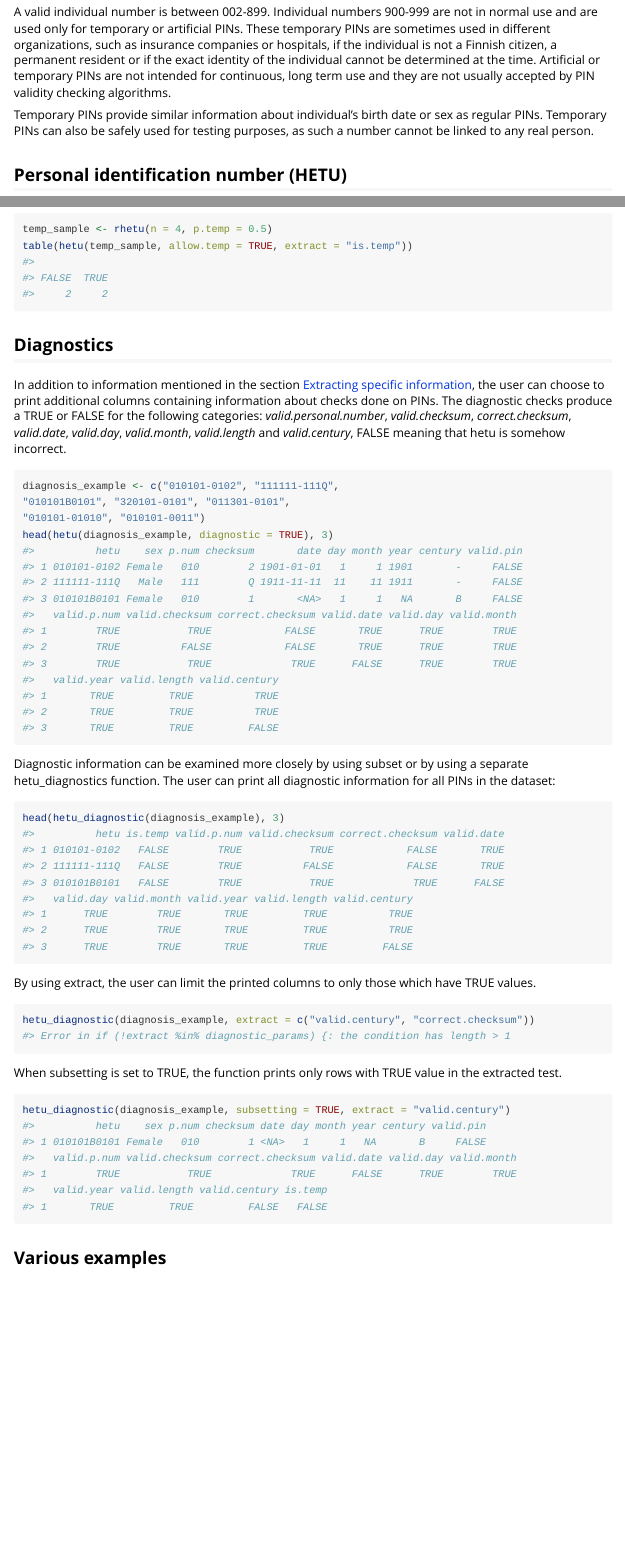
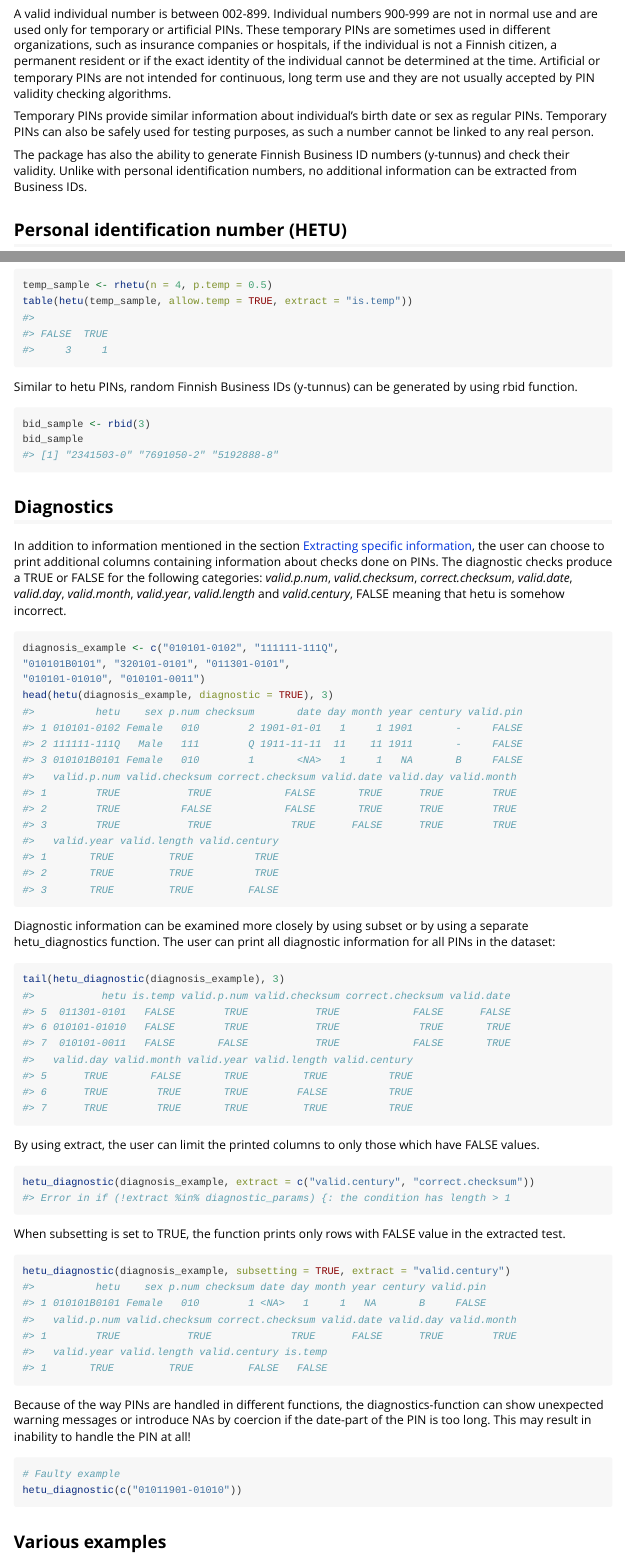
Before and after one commit to rOpenGov/hetu, an R Markdown document (vignettes/hetu.Rmd): the page in a window 1100 px wide, from 780 px down before the commit and from 800 px down after it, so that both start at the same text, and a second part further down, joined at a grey line. Rendered offline with R 4.5, knitr and Pandoc, with nearby package versions; code that draws random numbers runs with fixed seeds of ours; some code elsewhere in the file could not run offline; long lines of code are wrapped.

Commit message:
hetu 0.3.1: added rbid function, updated vignette

````diff
--- a/R/hetu_diagnostic.R
+++ b/R/hetu_diagnostic.R
@@ -47,3 +47,13 @@ hetu_diagnostic <- function(pin, extract = NULL, subsetting = FALSE) {
   }
   return(output)
 }
+
+#' @rdname hetu_diagnostic
+#' @examples
+#' diagnosis_example <- c("010101-0102", "111111-111Q",
+#' "010101B0101", "320101-0101", "011301-0101",
+#' "010101-01010", "010101-0011")
+#' ## Print all diagnoses
+#' pin_diagnostic(diagnosis_example)
+#' @export
+pin_diagnostic <- hetu_diagnostic
--- a/R/rpin.R
+++ b/R/rpin.R
@@ -85,3 +84,47 @@ rpin <- function(n, start_date = as.Date("1895-01-01"), end_date = as.Date(Sys.D
 #' x
 #' @export
 rhetu <- rpin
+
+#' @title Generate a vector of random Finnish Business ID's (y-tunnus)
+#'
+#' @description
+#' A function that generates random Finnish Business ID's, \code{bid}-numbers (Y-tunnus).
+#'
+#' @param
+#' n number of generated BIDs
+#'
+#' @return a vector of generated \code{BID}-numbers.
+#'
+#' @examples
+#' x <- rbid(3)
+#' bid_ctrl(x)
+#' @export
+rbid <- function(n) {
+
+  x <- ceiling(n * 1.4)
+
+  numbers <- sample(0:9, size = x * 7, replace = TRUE)
+
+  matrix <- matrix(numbers, ncol = 7, byrow = TRUE)
+
+  bid_frame <- as.data.frame(matrix)
+
+  bid_frame$check <- rowSums(t(t(bid_frame) * c(7,9,10,5,8,4,2))) %% 11
+
+  bid_frame$check <- ifelse(test = bid_frame$check %in% c(2:10),
+         yes = (11 - bid_frame$check),
+         no = bid_frame$check)
+
+  bid_frame$valid.bid <- ifelse(bid_frame$check == 1, FALSE, TRUE)
+
+  # choose only BIDs with valid checksum
+  bid_frame <- bid_frame[bid_frame$valid.bid,]
+
+  bids <- rep(NA, nrow(bid_frame))
+  for (i in 1:nrow(bid_frame)) {
+    bids[i] <- paste0(paste(bid_frame[i,1:7], collapse = ''), "-", paste0(bid_frame[i,8], collapse = ''))
+    next
+  }
+
+  sample(bids, size = n, replace = FALSE)
+}
--- a/vignettes/hetu.Rmd
+++ b/vignettes/hetu.Rmd
@@ -56,6 +56,8 @@ A valid individual number is between 002-899. Individual numbers 900-999 are not
 
 Temporary PINs provide similar information about individual's birth date or sex as regular PINs. Temporary PINs can also be safely used for testing purposes, as such a number cannot be linked to any real person.
 
+The package has also the ability to generate Finnish Business ID numbers (y-tunnus) and check their validity. Unlike with personal identification numbers, no additional information can be extracted from Business IDs.
+
 ## Personal identification number (HETU)
 
 The basic hetu function can be used to view information from a Finnish personal identification number. The data is outputted as a data frame.
@@ -173,9 +187,16 @@ temp_sample <- rhetu(n = 4, p.temp = 0.5)
 table(hetu(temp_sample, allow.temp = TRUE, extract = "is.temp"))
 ```
 
+Similar to hetu PINs, random Finnish Business IDs (y-tunnus) can be generated by using rbid function.
+
+```{r rpin4, message=FALSE}
+bid_sample <- rbid(3)
+bid_sample
+```
+
 ## Diagnostics
 
-In addition to information mentioned in the section [Extracting specific information](#extracting-specific-information), the user can choose to print additional columns containing information about checks done on PINs. The diagnostic checks produce a TRUE or FALSE for the following categories: *valid.personal.number*, *valid.checksum*, *correct.checksum*, *valid.date*, *valid.day*, *valid.month*, *valid.length* and *valid.century*, FALSE meaning that hetu is somehow incorrect.
+In addition to information mentioned in the section [Extracting specific information](#extracting-specific-information), the user can choose to print additional columns containing information about checks done on PINs. The diagnostic checks produce a TRUE or FALSE for the following categories: *valid.p.num*, *valid.checksum*, *correct.checksum*, *valid.date*, *valid.day*, *valid.month*, *valid.year*, *valid.length* and *valid.century*, FALSE meaning that hetu is somehow incorrect.
 
 ```{r example_diagnostics1, error = TRUE, purl = FALSE, warning = FALSE}
 diagnosis_example <- c("010101-0102", "111111-111Q",
@@ -187,19 +208,26 @@ head(hetu(diagnosis_example, diagnostic = TRUE), 3)
 Diagnostic information can be examined more closely by using subset or by using a separate hetu_diagnostics function. The user can print all diagnostic information for all PINs in the dataset:
 
 ```{r example_diagnostics2, error = TRUE, purl = FALSE, warning = FALSE}
-head(hetu_diagnostic(diagnosis_example), 3)
+tail(hetu_diagnostic(diagnosis_example), 3)
 ```
 
-By using extract, the user can limit the printed columns to only those which have TRUE values.
+By using extract, the user can limit the printed columns to only those which have FALSE values.
 
 ```{r example_diagnostics3, error = TRUE, purl = FALSE, warning = FALSE}
 hetu_diagnostic(diagnosis_example, extract = c("valid.century", "correct.checksum"))
 ```
 
-When subsetting is set to TRUE, the function prints only rows with TRUE value in the extracted test.
+When subsetting is set to TRUE, the function prints only rows with FALSE value in the extracted test.
 
 ```{r example_diagnostics4, error = TRUE, purl = FALSE, warning = FALSE}
 hetu_diagnostic(diagnosis_example, subsetting = TRUE, extract = "valid.century")
+```
+
+Because of the way PINs are handled in different functions, the diagnostics-function can show unexpected warning messages or introduce NAs by coercion if the date-part of the PIN is too long. This may result in inability to handle the PIN at all!
+
+```{r example_diagnostics5, error = TRUE, purl = FALSE, warning = FALSE, eval = FALSE}
+# Faulty example
+hetu_diagnostic(c("01011901-01010"))
 ```
 
 ## Various examples
````
Also changed, not shown: NEWS.md (+6 -0 lines), README.md, docs/pkgdown.yml, R/rpin.R (5 more changed lines), vignettes/hetu.Rmd (25 more changed lines), 26 other files.
